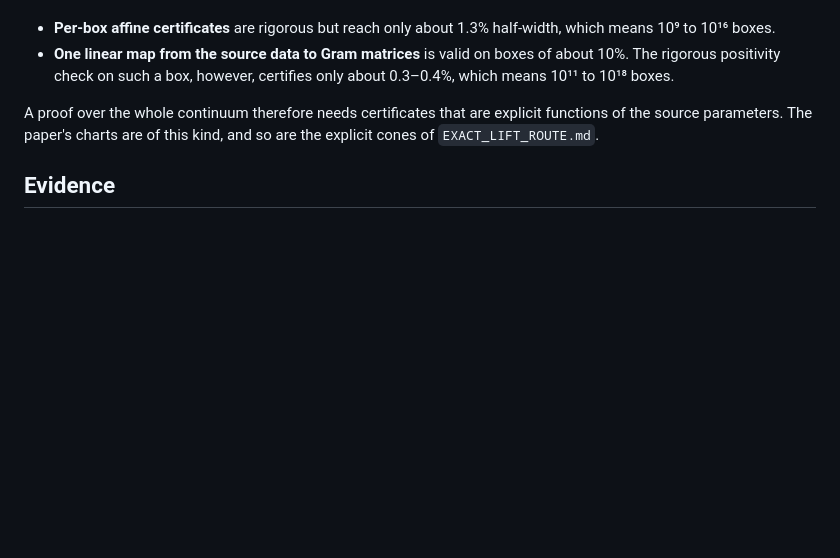
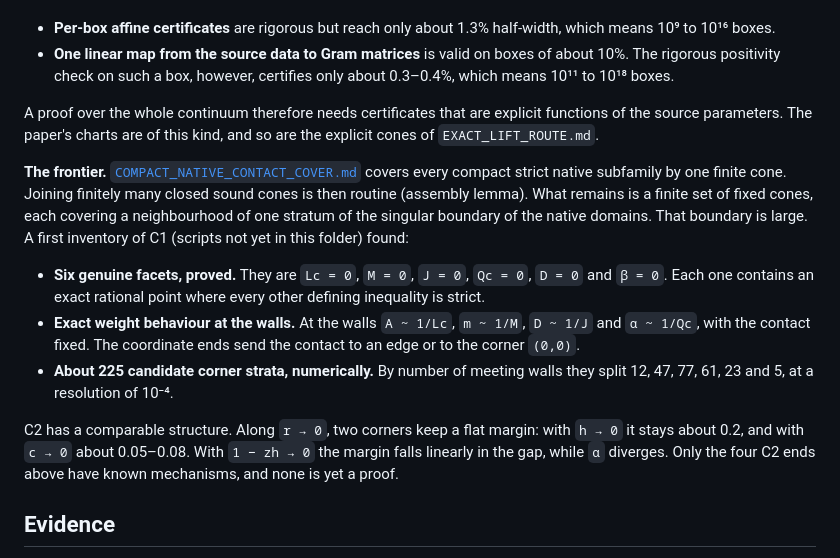
Before and after one commit to anubhav70747/q222-finite-sdp, a Markdown page: independent-review/EXACT_LIFT_CANDIDATE.md, the part around the change. GitHub-like rendering; blank space fills up the shorter version.

Commit message:
State the singular-boundary frontier after the compact cover

```diff
--- a/independent-review/EXACT_LIFT_CANDIDATE.md
+++ b/independent-review/EXACT_LIFT_CANDIDATE.md
@@ -485,6 +485,27 @@ A proof over the whole continuum therefore needs certificates that are
 explicit functions of the source parameters. The paper's charts are of this
 kind, and so are the explicit cones of `EXACT_LIFT_ROUTE.md`.
 
+**The frontier.** [`COMPACT_NATIVE_CONTACT_COVER.md`](COMPACT_NATIVE_CONTACT_COVER.md)
+covers every compact strict native subfamily by one finite cone. Joining
+finitely many closed sound cones is then routine (assembly lemma). What
+remains is a finite set of fixed cones, each covering a neighbourhood of one
+stratum of the singular boundary of the native domains. That boundary is
+large. A first inventory of C1 (scripts not yet in this folder) found:
+
+- **Six genuine facets, proved.** They are `Lc = 0`, `M = 0`, `J = 0`,
+  `Qc = 0`, `D = 0` and `β = 0`. Each one contains an exact rational point
+  where every other defining inequality is strict.
+- **Exact weight behaviour at the walls.** At the walls `A ~ 1/Lc`,
+  `m ~ 1/M`, `D ~ 1/J` and `α ~ 1/Qc`, with the contact fixed. The coordinate
+  ends send the contact to an edge or to the corner `(0,0)`.
+- **About 225 candidate corner strata, numerically.** By number of meeting
+  walls they split 12, 47, 77, 61, 23 and 5, at a resolution of 10⁻⁴.
+
+C2 has a comparable structure. Along `r → 0`, two corners keep a flat margin:
+with `h → 0` it stays about 0.2, and with `c → 0` about 0.05–0.08. With
+`1 − zh → 0` the margin falls linearly in the gap, while `α` diverges. Only
+the four C2 ends above have known mechanisms, and none is yet a proof.
+
 ## Evidence
 
 The ratio `d_k(e)/d*(e)` compares the largest CHSH weight the lift admits with
```
